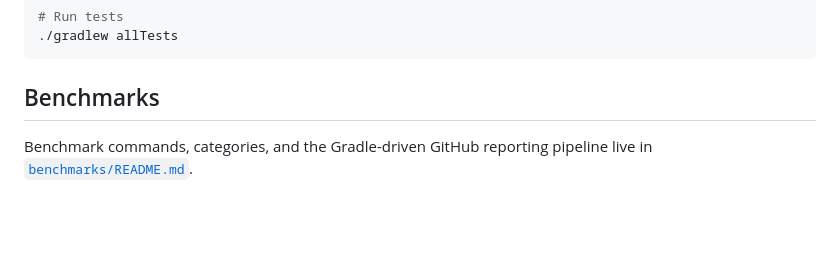
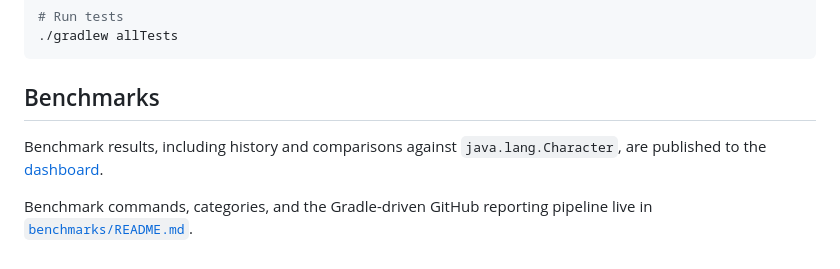
Before and after one commit to zolotov/kodepoint, a Markdown page: README.md, the part around the change. Drawn GitHub-style; blank space fills up the shorter version.

Commit message:
Add link to benchmarks dashboard

```diff
--- a/README.md
+++ b/README.md
@@ -148,4 +148,6 @@ JVM includes U+2E2F (VERTICAL TILDA) for backward compatibility, but this charac
 
 ## Benchmarks
 
+Benchmark results, including history and comparisons against `java.lang.Character`, are published to the [dashboard](https://zolotov.github.io/kodepoint).
+
 Benchmark commands, categories, and the Gradle-driven GitHub reporting pipeline live in [`benchmarks/README.md`](benchmarks/README.md).
```
